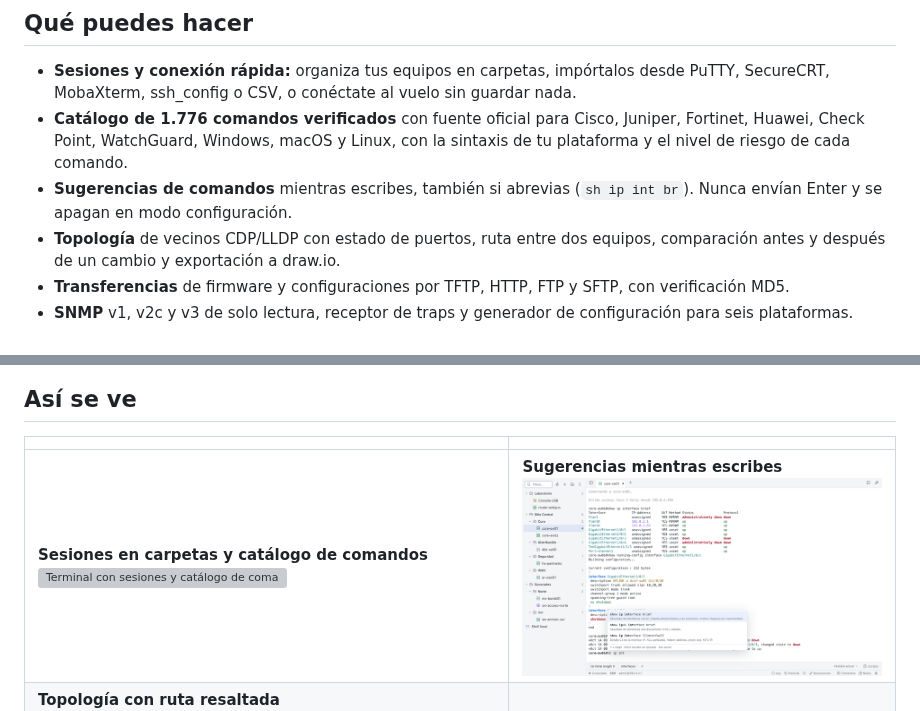
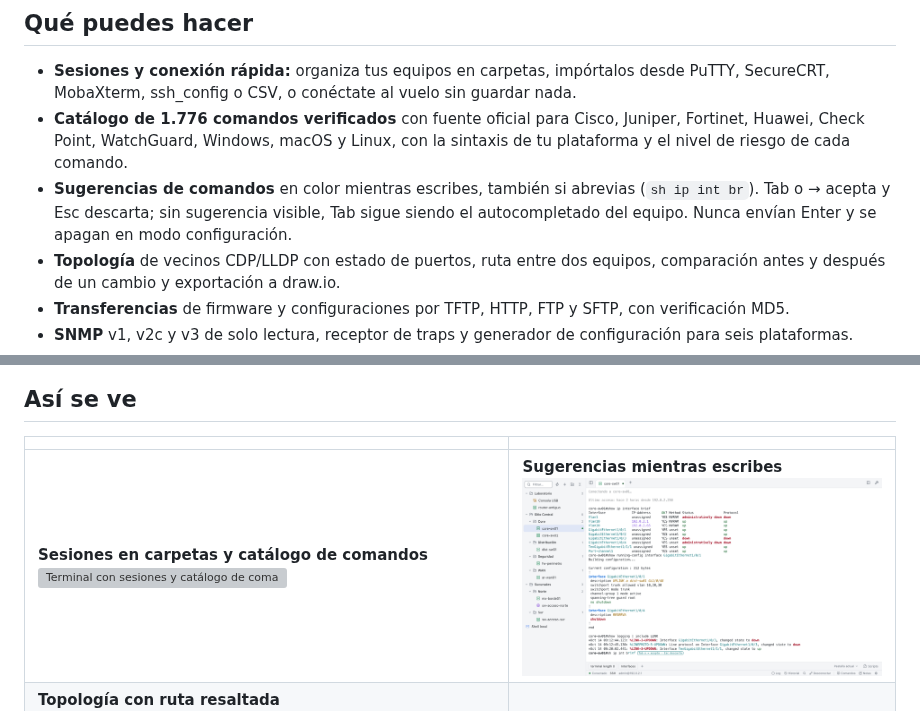
Before and after one commit to Parzval-Net/NetTerminal_Android, a Markdown page: README.md, 2 parts joined by grey strips. GitHub-like rendering; pictures changed too: docs/screenshots/sugerencias-comandos.png; grey boxes are pictures that could not be loaded.

```diff
--- a/README.md
+++ b/README.md
@@ -36,7 +36,7 @@ Todos los archivos están en la [última versión publicada](https://github.com/
 
 - **Sesiones y conexión rápida:** organiza tus equipos en carpetas, impórtalos desde PuTTY, SecureCRT, MobaXterm, ssh_config o CSV, o conéctate al vuelo sin guardar nada.
 - **Catálogo de 1.776 comandos verificados** con fuente oficial para Cisco, Juniper, Fortinet, Huawei, Check Point, WatchGuard, Windows, macOS y Linux, con la sintaxis de tu plataforma y el nivel de riesgo de cada comando.
-- **Sugerencias de comandos** mientras escribes, también si abrevias (`sh ip int br`). Nunca envían Enter y se apagan en modo configuración.
+- **Sugerencias de comandos** en color mientras escribes, también si abrevias (`sh ip int br`). Tab o → acepta y Esc descarta; sin sugerencia visible, Tab sigue siendo el autocompletado del equipo. Nunca envían Enter y se apagan en modo configuración.
 - **Topología** de vecinos CDP/LLDP con estado de puertos, ruta entre dos equipos, comparación antes y después de un cambio y exportación a draw.io.
 - **Transferencias** de firmware y configuraciones por TFTP, HTTP, FTP y SFTP, con verificación MD5.
 - **SNMP** v1, v2c y v3 de solo lectura, receptor de traps y generador de configuración para seis plataformas.
```
Also changed, not shown: docs/TECNICO.md (+3 -3 lines), 7 other files.
